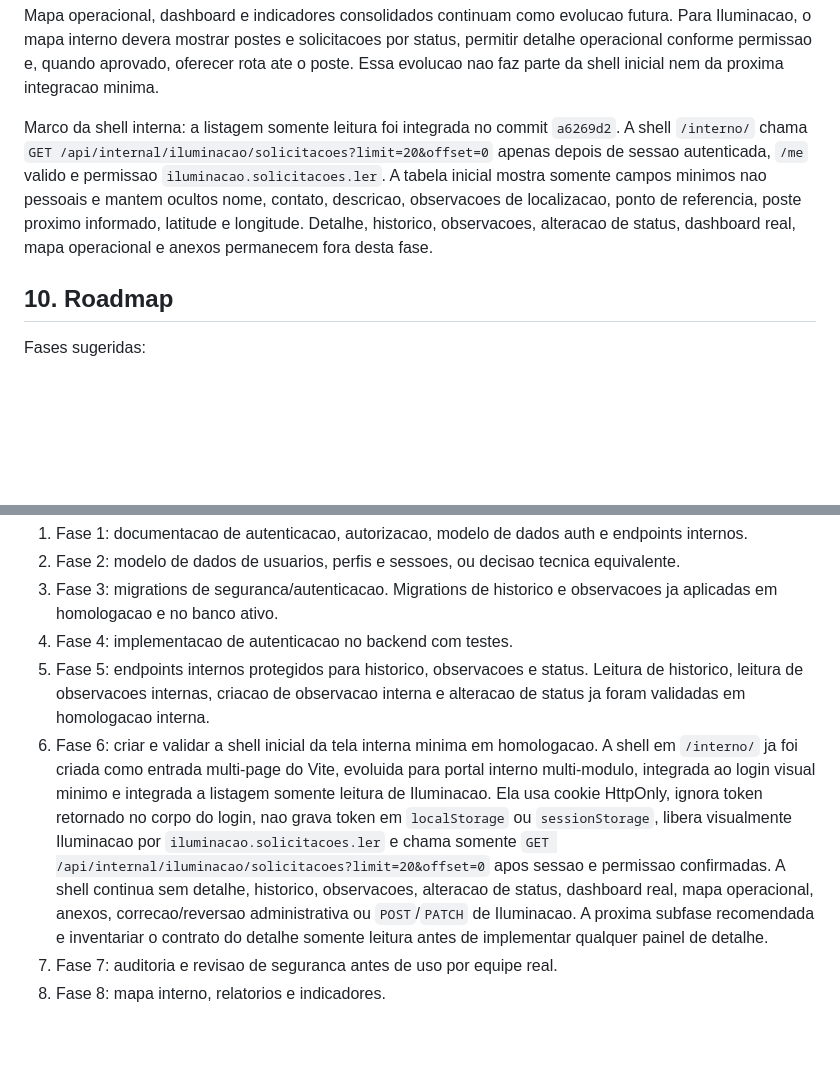
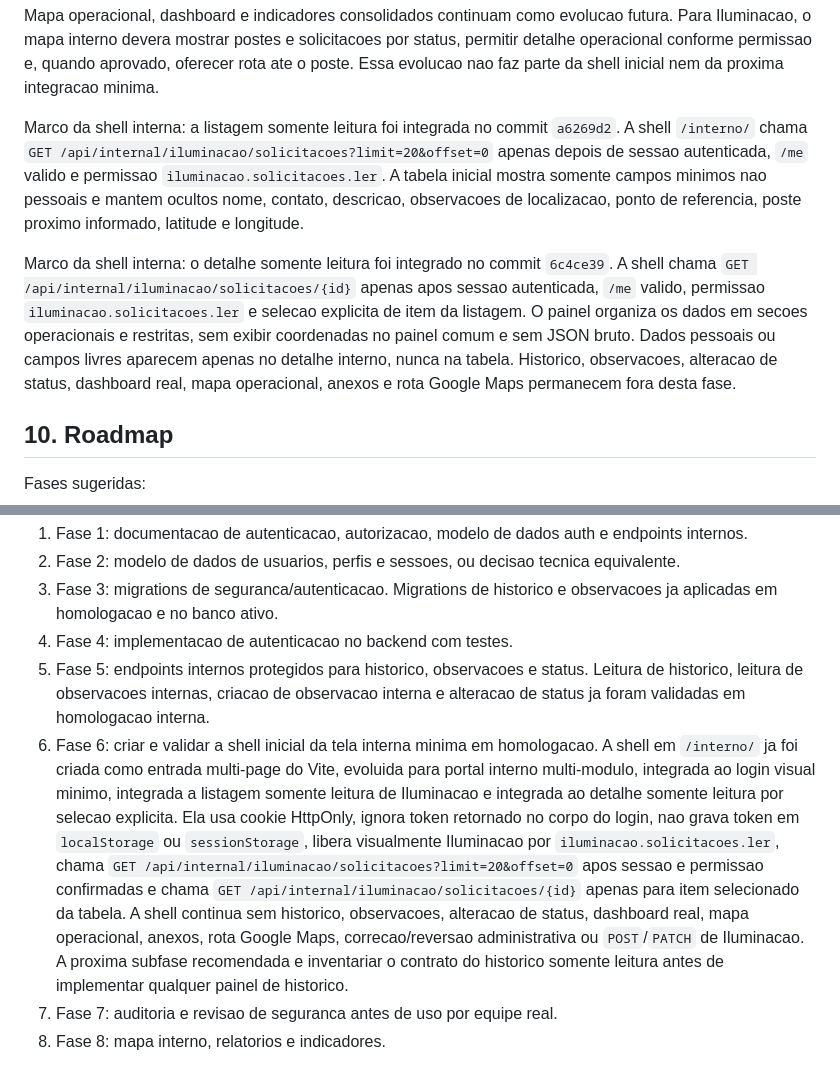
Before and after one commit to apschisky/geoportal-amambai, a Markdown page: geoportal-vite/docs/ILUMINACAO-INTERNAL-MODULE-PLAN.md, 2 parts joined by grey strips. GitHub-like rendering; blank space fills up the shorter version.

Commit message:
Documenta detalhe somente leitura da shell interna

```diff
--- a/geoportal-vite/docs/ILUMINACAO-INTERNAL-MODULE-PLAN.md
+++ b/geoportal-vite/docs/ILUMINACAO-INTERNAL-MODULE-PLAN.md
@@ -156,7 +156,9 @@ A interface deve priorizar uso operacional repetido: informacao densa, clara, fi
 
 Mapa operacional, dashboard e indicadores consolidados continuam como evolucao futura. Para Iluminacao, o mapa interno devera mostrar postes e solicitacoes por status, permitir detalhe operacional conforme permissao e, quando aprovado, oferecer rota ate o poste. Essa evolucao nao faz parte da shell inicial nem da proxima integracao minima.
 
-Marco da shell interna: a listagem somente leitura foi integrada no commit `a6269d2`. A shell `/interno/` chama `GET /api/internal/iluminacao/solicitacoes?limit=20&offset=0` apenas depois de sessao autenticada, `/me` valido e permissao `iluminacao.solicitacoes.ler`. A tabela inicial mostra somente campos minimos nao pessoais e mantem ocultos nome, contato, descricao, observacoes de localizacao, ponto de referencia, poste proximo informado, latitude e longitude. Detalhe, historico, observacoes, alteracao de status, dashboard real, mapa operacional e anexos permanecem fora desta fase.
+Marco da shell interna: a listagem somente leitura foi integrada no commit `a6269d2`. A shell `/interno/` chama `GET /api/internal/iluminacao/solicitacoes?limit=20&offset=0` apenas depois de sessao autenticada, `/me` valido e permissao `iluminacao.solicitacoes.ler`. A tabela inicial mostra somente campos minimos nao pessoais e mantem ocultos nome, contato, descricao, observacoes de localizacao, ponto de referencia, poste proximo informado, latitude e longitude.
+
+Marco da shell interna: o detalhe somente leitura foi integrado no commit `6c4ce39`. A shell chama `GET /api/internal/iluminacao/solicitacoes/{id}` apenas apos sessao autenticada, `/me` valido, permissao `iluminacao.solicitacoes.ler` e selecao explicita de item da listagem. O painel organiza os dados em secoes operacionais e restritas, sem exibir coordenadas no painel comum e sem JSON bruto. Dados pessoais ou campos livres aparecem apenas no detalhe interno, nunca na tabela. Historico, observacoes, alteracao de status, dashboard real, mapa operacional, anexos e rota Google Maps permanecem fora desta fase.
 
 ## 10. Roadmap
 
@@ -167,7 +169,7 @@ Fases sugeridas:
 3. Fase 3: migrations de seguranca/autenticacao. Migrations de historico e observacoes ja aplicadas em homologacao e no banco ativo.
 4. Fase 4: implementacao de autenticacao no backend com testes.
 5. Fase 5: endpoints internos protegidos para historico, observacoes e status. Leitura de historico, leitura de observacoes internas, criacao de observacao interna e alteracao de status ja foram validadas em homologacao interna.
-6. Fase 6: criar e validar a shell inicial da tela interna minima em homologacao. A shell em `/interno/` ja foi criada como entrada multi-page do Vite, evoluida para portal interno multi-modulo, integrada ao login visual minimo e integrada a listagem somente leitura de Iluminacao. Ela usa cookie HttpOnly, ignora token retornado no corpo do login, nao grava token em `localStorage` ou `sessionStorage`, libera visualmente Iluminacao por `iluminacao.solicitacoes.ler` e chama somente `GET /api/internal/iluminacao/solicitacoes?limit=20&offset=0` apos sessao e permissao confirmadas. A shell continua sem detalhe, historico, observacoes, alteracao de status, dashboard real, mapa operacional, anexos, correcao/reversao administrativa ou `POST`/`PATCH` de Iluminacao. A proxima subfase recomendada e inventariar o contrato do detalhe somente leitura antes de implementar qualquer painel de detalhe.
+6. Fase 6: criar e validar a shell inicial da tela interna minima em homologacao. A shell em `/interno/` ja foi criada como entrada multi-page do Vite, evoluida para portal interno multi-modulo, integrada ao login visual minimo, integrada a listagem somente leitura de Iluminacao e integrada ao detalhe somente leitura por selecao explicita. Ela usa cookie HttpOnly, ignora token retornado no corpo do login, nao grava token em `localStorage` ou `sessionStorage`, libera visualmente Iluminacao por `iluminacao.solicitacoes.ler`, chama `GET /api/internal/iluminacao/solicitacoes?limit=20&offset=0` apos sessao e permissao confirmadas e chama `GET /api/internal/iluminacao/solicitacoes/{id}` apenas para item selecionado da tabela. A shell continua sem historico, observacoes, alteracao de status, dashboard real, mapa operacional, anexos, rota Google Maps, correcao/reversao administrativa ou `POST`/`PATCH` de Iluminacao. A proxima subfase recomendada e inventariar o contrato do historico somente leitura antes de implementar qualquer painel de historico.
 7. Fase 7: auditoria e revisao de seguranca antes de uso por equipe real.
 8. Fase 8: mapa interno, relatorios e indicadores.
 
```
Also changed, not shown: geoportal-vite/docs/INTERNAL-DASHBOARD-UX.md (+4 -2 lines).
